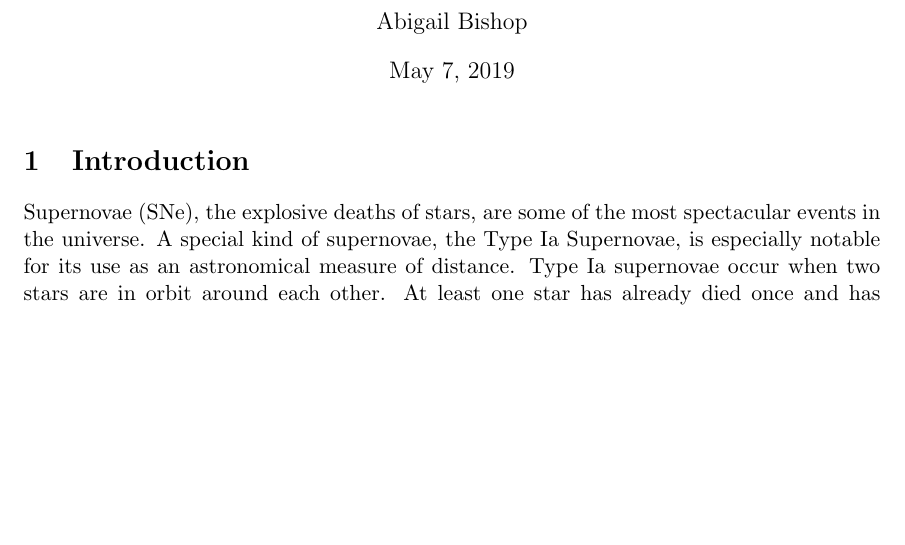
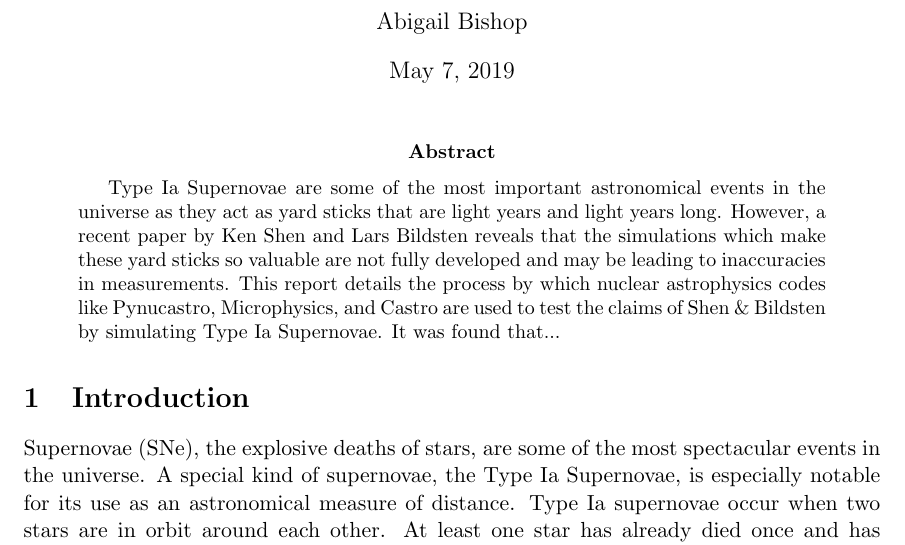
Before and after one commit to abigailbishop/SBU-thesis, a LaTeX thesis (thesis.tex): part of page 1 of 9, cut so that both start at the same text, the shorter picture padded with empty space. Compiled offline with pdfLaTeX.

Commit message:
Added the beginning of an abstract. Will finish last two sentences after my latest cori runs finish

```diff
--- a/thesis.tex
+++ b/thesis.tex
@@ -21,6 +21,14 @@
 \maketitle
 
 % Something about an Abstract here.
+\begin{abstract}
+
+  Type Ia Supernovae are some of the most important astronomical events in the universe as they act as yard sticks that are light years and light years long. However, a recent paper by Ken Shen and Lars Bildsten reveals that the simulations which make these yard sticks so valuable are not fully developed and may be leading to inaccuracies in measurements. This report details the process by which nuclear astrophysics codes like Pynucastro, Microphysics, and Castro are used to test the claims of Shen \& Bildsten by simulating Type Ia Supernovae. It was found that... % gotta fill that in one in when I get results.
+
+  % Perhaps one last sentence here.
+
+\end{abstract}
+
 
 \section{Introduction}
 
```
Also changed, not shown: thesis.pdf.
